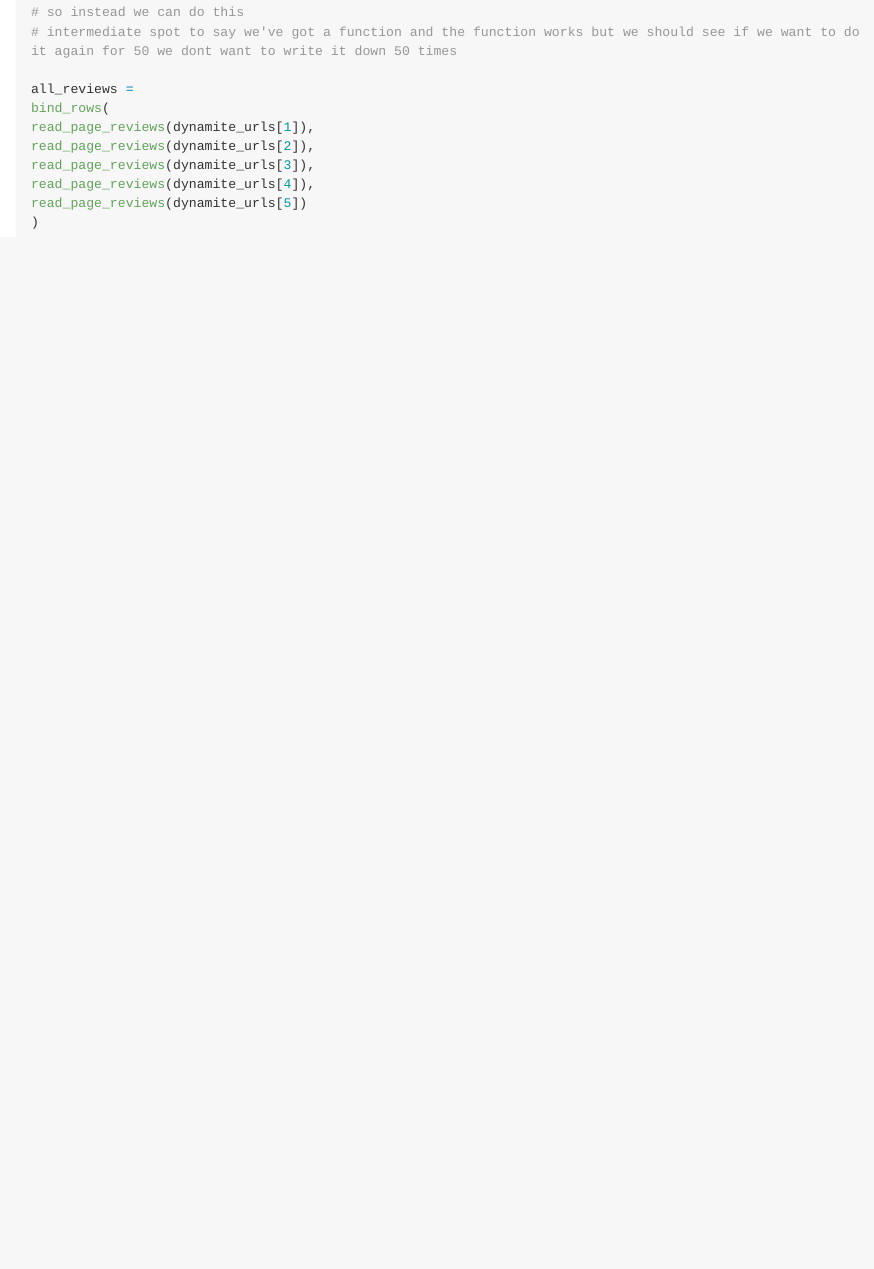
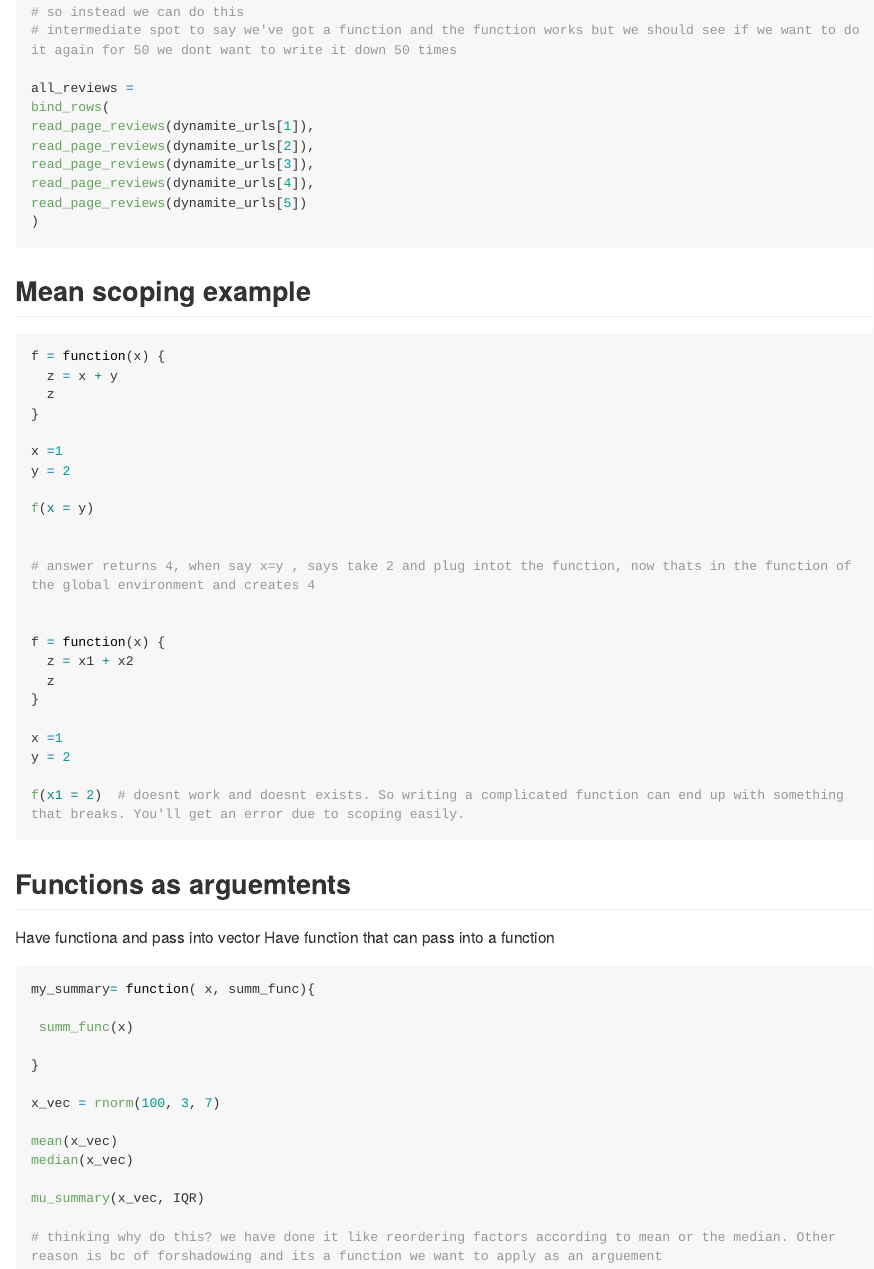
Before and after one commit to sarahym7/iteration, an R Markdown document (iteration.Rmd): the page in a window 1100 px wide, from 8450 px down before the commit and from 8400 px down after it, so that both start at the same text. The pictures show the output file iteration.md that the author committed with the source, drawn offline in the style of GitHub; long lines of code are wrapped.

Commit message:
ARGUEMENTS

````diff
--- a/iteration.Rmd
+++ b/iteration.Rmd
@@ -388,5 +388,62 @@ read_page_reviews(dynamite_urls[4]),
 read_page_reviews(dynamite_urls[5])
 )
 
+```
+
+
+## Mean scoping example
+
+
+
+```{r, eval=FALSE}
+
+f = function(x) {
+  z = x + y
+  z
+}
+
+x =1
+y = 2
+
+f(x = y)
+
+
+# answer returns 4, when say x=y , says take 2 and plug intot the function, now thats in the function of the global environment and creates 4
+
+
+f = function(x) {
+  z = x1 + x2
+  z
+}
+
+x =1
+y = 2
+
+f(x1 = 2)  # doesnt work and doesnt exists. So writing a complicated function can end up with something that breaks. You'll get an error due to scoping easily.
 
 ```
+
+
+## Functions as arguemtents
+Have functiona and pass into vector
+Have function that can pass into a function
+
+```{r, eval = FALSE}
+
+my_summary= function( x, summ_func){
+
+ summ_func(x)
+
+}
+
+x_vec = rnorm(100, 3, 7)
+
+mean(x_vec)
+median(x_vec)
+
+mu_summary(x_vec, IQR)
+
+# thinking why do this? we have done it like reordering factors according to mean or the median. Other reason is bc of forshadowing and its a function we want to apply as an arguement
+
+
+```
````
Also changed, not shown: iteration.md, iteration.Rmd (2 more changed lines).
